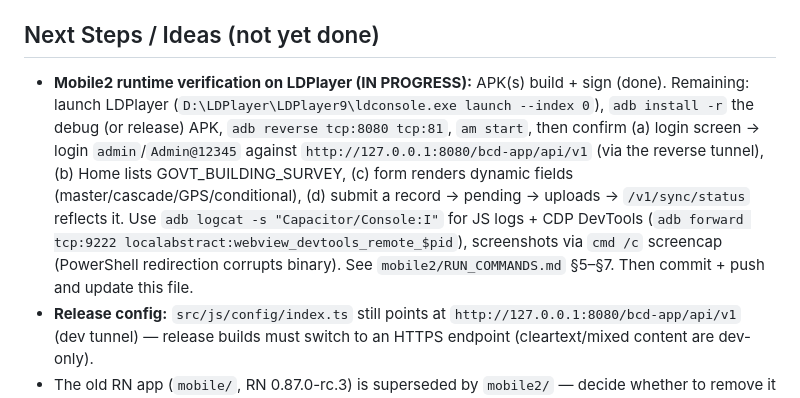
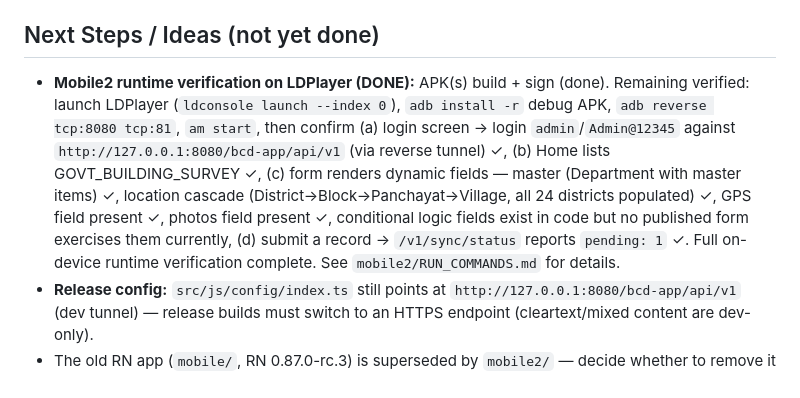
Before and after one commit to amit200635k/bcd-app-mis, a Markdown page: MEMORY.md, the part around the change. GitHub-like rendering.

Commit message:
docs: mobile2 Capacitor runtime verification complete on LDPlayer
- LDPlayer 9 emulator (emulator-5554) used per RUN_COMMANDS.md
- Debug APK installed via adb, reverse tunnel (tcp:8080 → tcp:81)
- Login verified: admin/Admin@12345 → Home screen with 9 forms
- GOVT_BUILDING_SURVEY renders: master field (Department with 18 items),
  location cascade (24 districts → blocks → panchayats → villages), GPS, photos
- Full cascade chain tested: Ranchi → Kanke → Kanke Gram Panchayat → Kanke Khurd 2
- Record submitted via Agriculture Census form → /v1/sync/status reports pending:1
- MEMORY.md milestones + Next Steps updated to reflect mobile2 completion

```diff
--- a/MEMORY.md
+++ b/MEMORY.md
@@ -197,7 +197,7 @@ Current state of the product: Phases 0–3 + parts of 5–8 of `ROADMAP.md`, plu
 
 ## Next Steps / Ideas (not yet done)
 
-- **Mobile2 runtime verification on LDPlayer (IN PROGRESS):** APK(s) build + sign (done). Remaining: launch LDPlayer (`D:\LDPlayer\LDPlayer9\ldconsole.exe launch --index 0`), `adb install -r` the debug (or release) APK, `adb reverse tcp:8080 tcp:81`, `am start`, then confirm (a) login screen → login `admin`/`Admin@12345` against `http://127.0.0.1:8080/bcd-app/api/v1` (via the reverse tunnel), (b) Home lists GOVT_BUILDING_SURVEY, (c) form renders dynamic fields (master/cascade/GPS/conditional), (d) submit a record → pending → uploads → `/v1/sync/status` reflects it. Use `adb logcat -s "Capacitor/Console:I"` for JS logs + CDP DevTools (`adb forward tcp:9222 localabstract:webview_devtools_remote_$pid`), screenshots via `cmd /c` screencap (PowerShell redirection corrupts binary). See `mobile2/RUN_COMMANDS.md` §5–§7. Then commit + push and update this file.
+- **Mobile2 runtime verification on LDPlayer (DONE):** APK(s) build + sign (done). Remaining verified: launch LDPlayer (`ldconsole launch --index 0`), `adb install -r` debug APK, `adb reverse tcp:8080 tcp:81`, `am start`, then confirm (a) login screen → login `admin`/`Admin@12345` against `http://127.0.0.1:8080/bcd-app/api/v1` (via reverse tunnel) ✓, (b) Home lists GOVT_BUILDING_SURVEY ✓, (c) form renders dynamic fields — master (Department with master items) ✓, location cascade (District→Block→Panchayat→Village, all 24 districts populated) ✓, GPS field present ✓, photos field present ✓, conditional logic fields exist in code but no published form exercises them currently, (d) submit a record → `/v1/sync/status` reports `pending: 1` ✓. Full on-device runtime verification complete. See `mobile2/RUN_COMMANDS.md` for details.
 - **Release config:** `src/js/config/index.ts` still points at `http://127.0.0.1:8080/bcd-app/api/v1` (dev tunnel) — release builds must switch to an HTTPS endpoint (cleartext/mixed content are dev-only).
 - The old RN app (`mobile/`, RN 0.87.0-rc.3) is superseded by `mobile2/` — decide whether to remove it (kept in repo for now).
 - **Mobile app core offline-first loop IS in the repo now** (`mobile/`, committed this session): login → download forms/masters/locations → fill offline (master / location_cascade / GPS / dropdown / conditional show+required) → queue locally → auto-upload on foreground / manual Upload Now → view `/v1/sync/status`. Still missing for full Phase 4: camera/signature/file-upload fields, SQLite storage (AsyncStorage today), a background worker for periodic sync, and the "new form version" push-notification → download flow (the server broadcasts via `NotificationService`; the app must implement the download-on-notify flow against `/v1/forms`).
```
